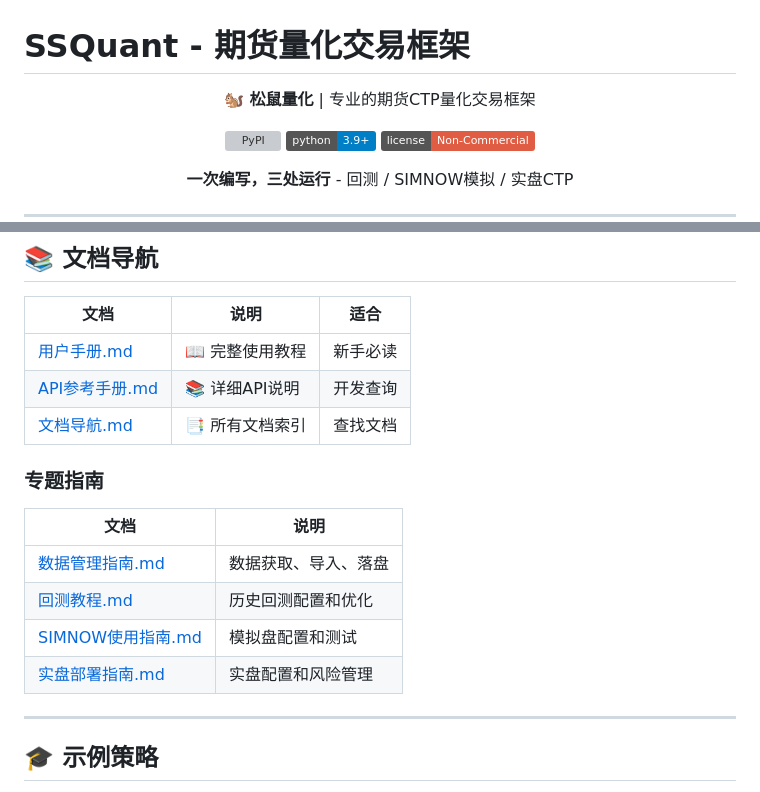
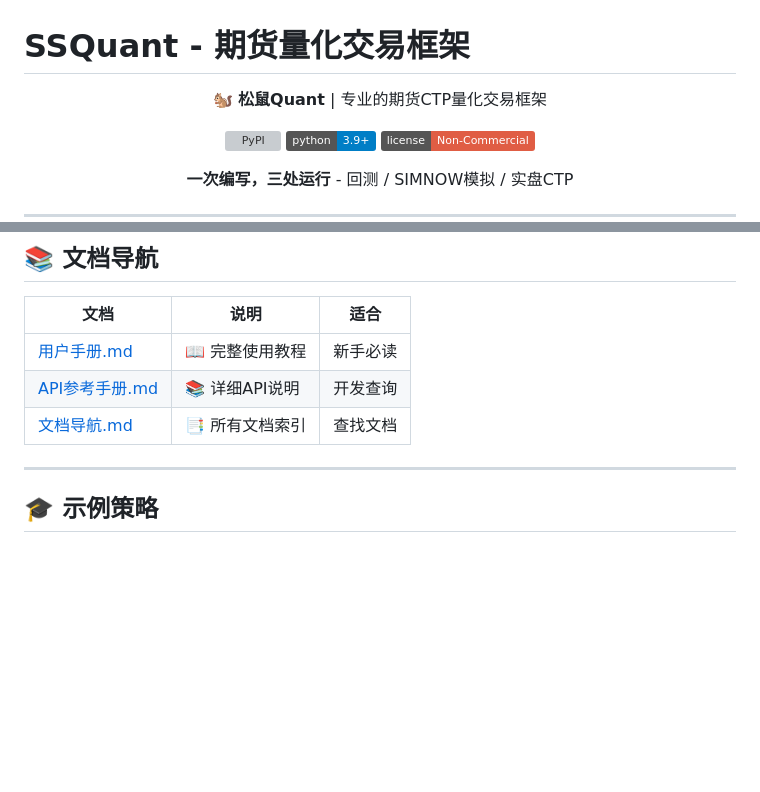
Before and after one commit to songshuquant/ssquant, a Markdown page: README.md, 2 parts joined by grey strips. Rendered like a GitHub page; badges without logos; blank space fills up the shorter version; grey boxes are pictures that could not be loaded.

```diff
--- a/README.md
+++ b/README.md
@@ -2,7 +2,7 @@
 
 <div align="center">
 
-🐿️ **松鼠量化** | 专业的期货CTP量化交易框架
+🐿️ **松鼠Quant** | 专业的期货CTP量化交易框架
 
 [![PyPI](https://img.shields.io/pypi/v/ssquant.svg)](https://pypi.org/project/ssquant/)
 [![Python 3.9+](https://img.shields.io/badge/python-3.9+-blue.svg)](https://www.python.org/downloads/)
@@ -145,16 +145,6 @@ config = get_config(
 | [用户手册.md](用户手册.md) | 📖 完整使用教程 | 新手必读 |
 | [API参考手册.md](API参考手册.md) | 📚 详细API说明 | 开发查询 |
 | [文档导航.md](文档导航.md) | 📑 所有文档索引 | 查找文档 |
-
-### 专题指南
-
-| 文档 | 说明 |
-|------|------|
-| [数据管理指南.md](数据管理指南.md) | 数据获取、导入、落盘 |
-| [回测教程.md](回测教程.md) | 历史回测配置和优化 |
-| [SIMNOW使用指南.md](SIMNOW使用指南.md) | 模拟盘配置和测试 |
-| [实盘部署指南.md](实盘部署指南.md) | 实盘配置和风险管理 |
-
 ---
 
 ## 🎓 示例策略
```
